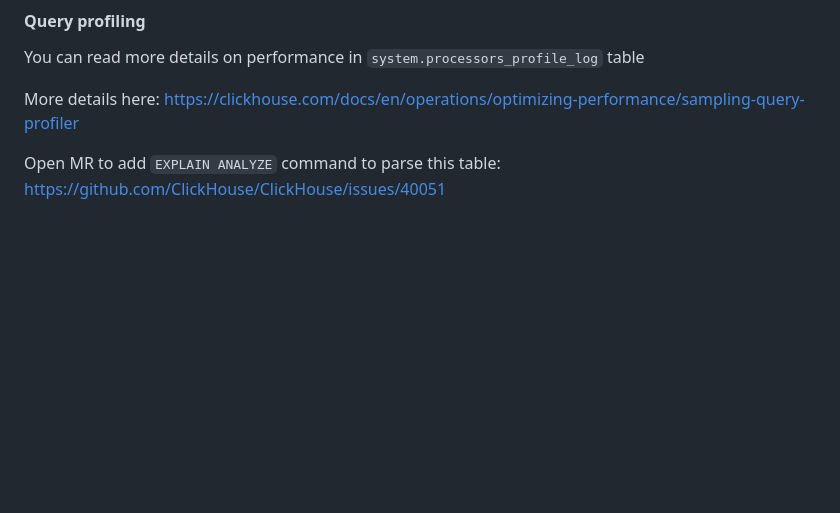
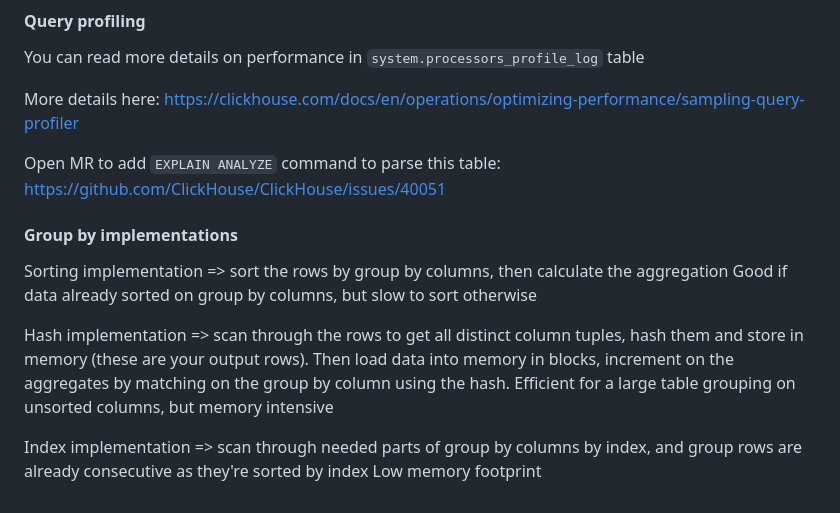
Before and after one commit to yumium/tech_notes, a Markdown page: ClickHouse.md, the part around the change. Rendered like a GitHub page; blank space fills up the shorter version.

```diff
--- a/ClickHouse.md
+++ b/ClickHouse.md
@@ -1519,3 +1519,15 @@ You can read more details on performance in `system.processors_profile_log` tabl
 More details here: https://clickhouse.com/docs/en/operations/optimizing-performance/sampling-query-profiler
 
 Open MR to add `EXPLAIN ANALYZE` command to parse this table: https://github.com/ClickHouse/ClickHouse/issues/40051
+
+
+#### Group by implementations
+
+Sorting implementation => sort the rows by group by columns, then calculate the aggregation
+Good if data already sorted on group by columns, but slow to sort otherwise
+
+Hash implementation => scan through the rows to get all distinct column tuples, hash them and store in memory (these are your output rows). Then load data into memory in blocks, increment on the aggregates by matching on the group by column using the hash.
+Efficient for a large table grouping on unsorted columns, but memory intensive
+
+Index implementation => scan through needed parts of group by columns by index, and group rows are already consecutive as they're sorted by index
+Low memory footprint
```
